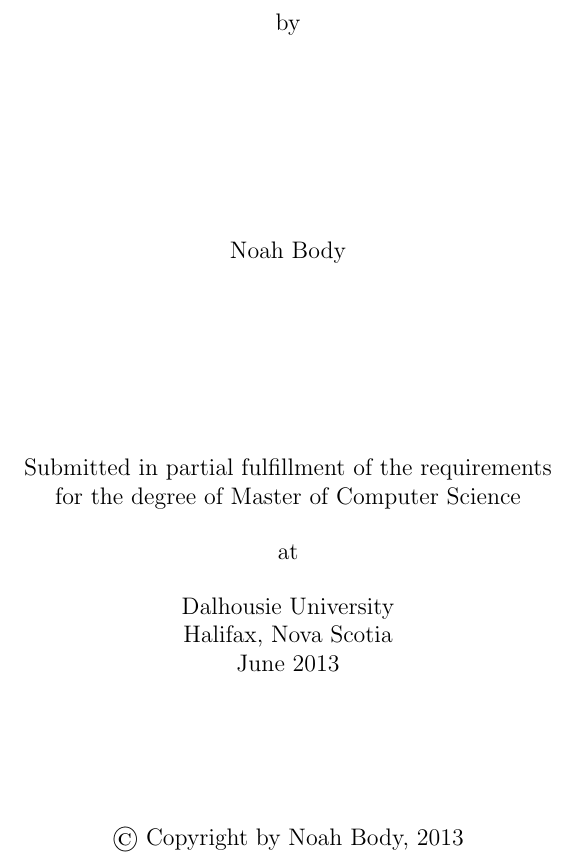
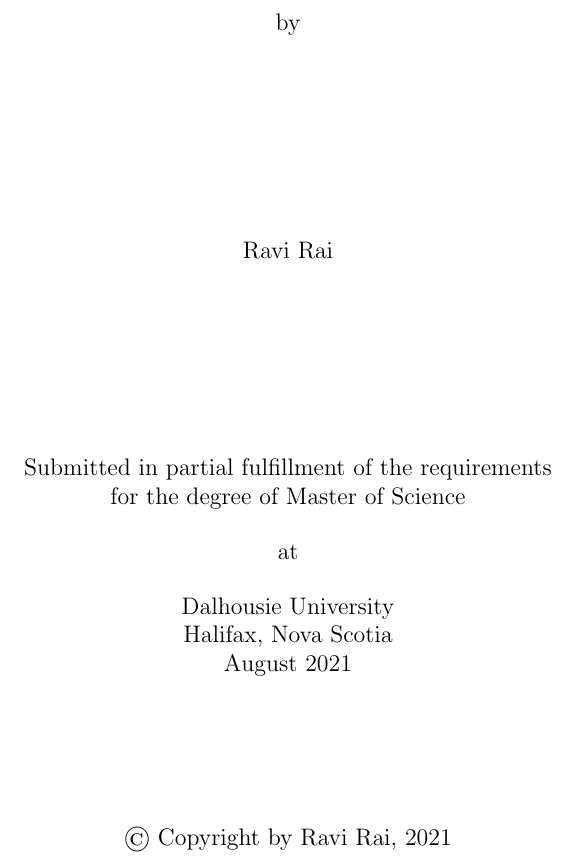
Before and after one commit to RavinderRai/qiso, a LaTeX thesis (thesis/thesis.tex): part of page 1 of 11, cut so that both start at the same text. Compiled offline with pdfLaTeX; a LaTeX package or settings file that is missing is left out.

Commit message:
Testing git commit by changing name

```diff
--- a/thesis/thesis.tex
+++ b/thesis/thesis.tex
@@ -7,7 +7,7 @@
 \begin{document}
 
 \title{The title}
-\author{Noah Body}
+\author{Ravi Rai}
 
 % The following degrees are included in the current dalthesis.cls
 % class file:
@@ -20,13 +20,13 @@
 % maintainer of this class file know (Vlado Keselj, vlado@cs.dal.ca).
 % MCS Example:
 
-\degree{Master of Computer Science}
+\degree{Master of Science}
 \degreeinitial{M.C.Sc.}
 \faculty{Computer Science}
 \dept{Faculty of Computer Science}
 
 % Month and Year of Defence
-\defencemonth{June}\defenceyear{2013}
+\defencemonth{August}\defenceyear{2021}
 
 \dedicate{Optionally, the thesis can be dedicated to someone, and the
   student can enter the dedication content here.}
```
Also changed, not shown: thesis/thesis.pdf.
